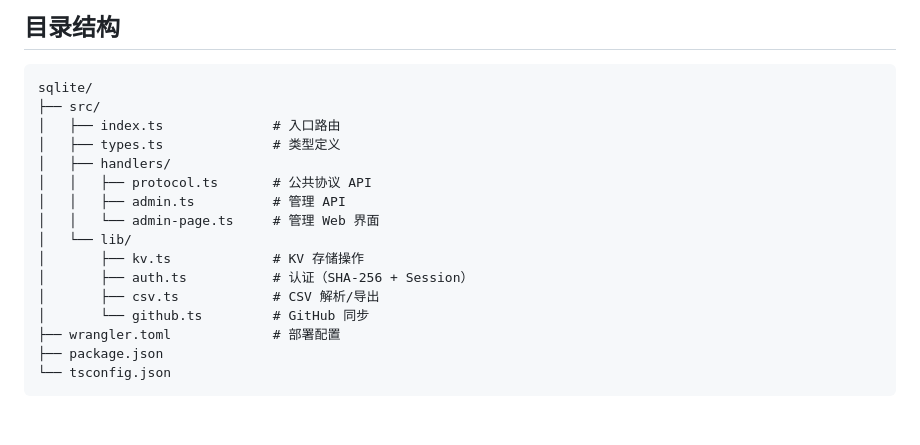
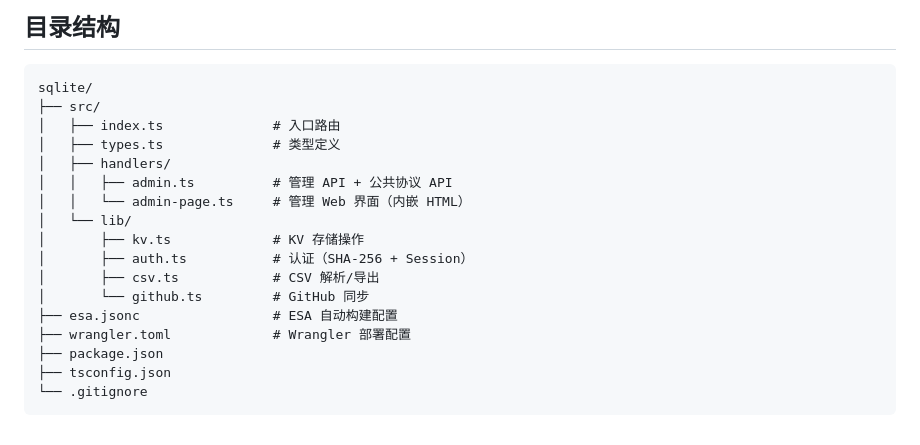
Before and after one commit to pengnanyu/sqlite, a Markdown page: README.md, the part around one of its changes. Drawn GitHub-style.

````diff
--- a/README.md
+++ b/README.md
@@ -134,15 +147,16 @@ sqlite/
 │   ├── index.ts              # 入口路由
 │   ├── types.ts              # 类型定义
 │   ├── handlers/
-│   │   ├── protocol.ts       # 公共协议 API
-│   │   ├── admin.ts          # 管理 API
-│   │   └── admin-page.ts     # 管理 Web 界面
+│   │   ├── admin.ts          # 管理 API + 公共协议 API
+│   │   └── admin-page.ts     # 管理 Web 界面（内嵌 HTML）
 │   └── lib/
 │       ├── kv.ts             # KV 存储操作
 │       ├── auth.ts           # 认证（SHA-256 + Session）
 │       ├── csv.ts            # CSV 解析/导出
 │       └── github.ts         # GitHub 同步
-├── wrangler.toml             # 部署配置
+├── esa.jsonc                 # ESA 自动构建配置
+├── wrangler.toml             # Wrangler 部署配置
 ├── package.json
-└── tsconfig.json
+├── tsconfig.json
+└── .gitignore
 ```
````
Also changed, not shown: other parts of README.md (+42 -29 lines).
